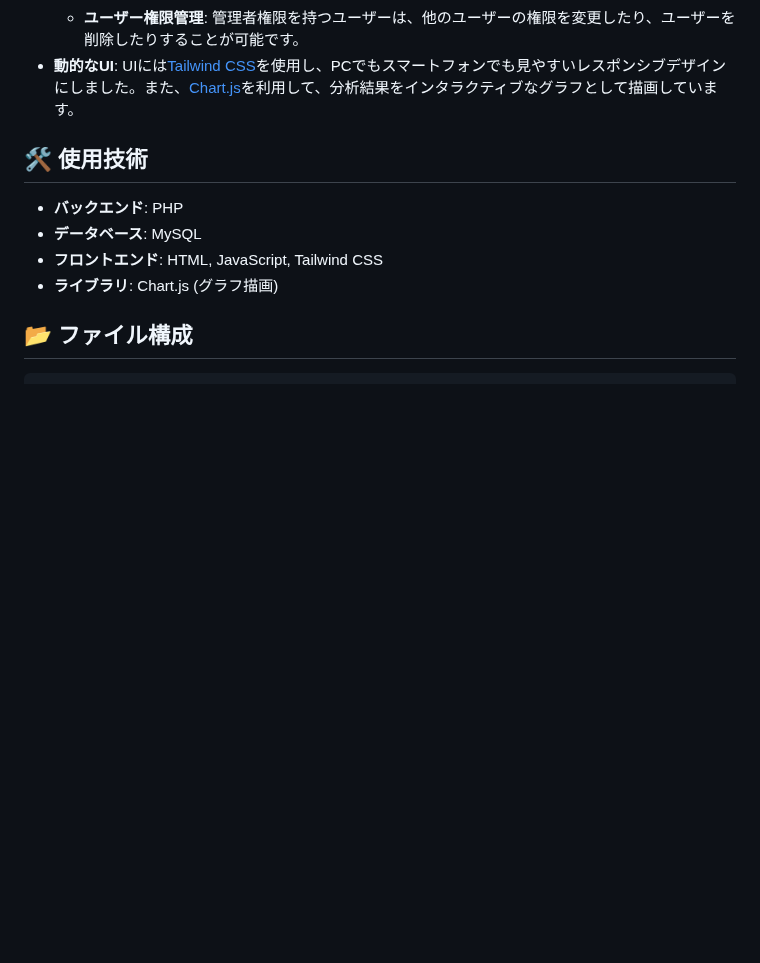
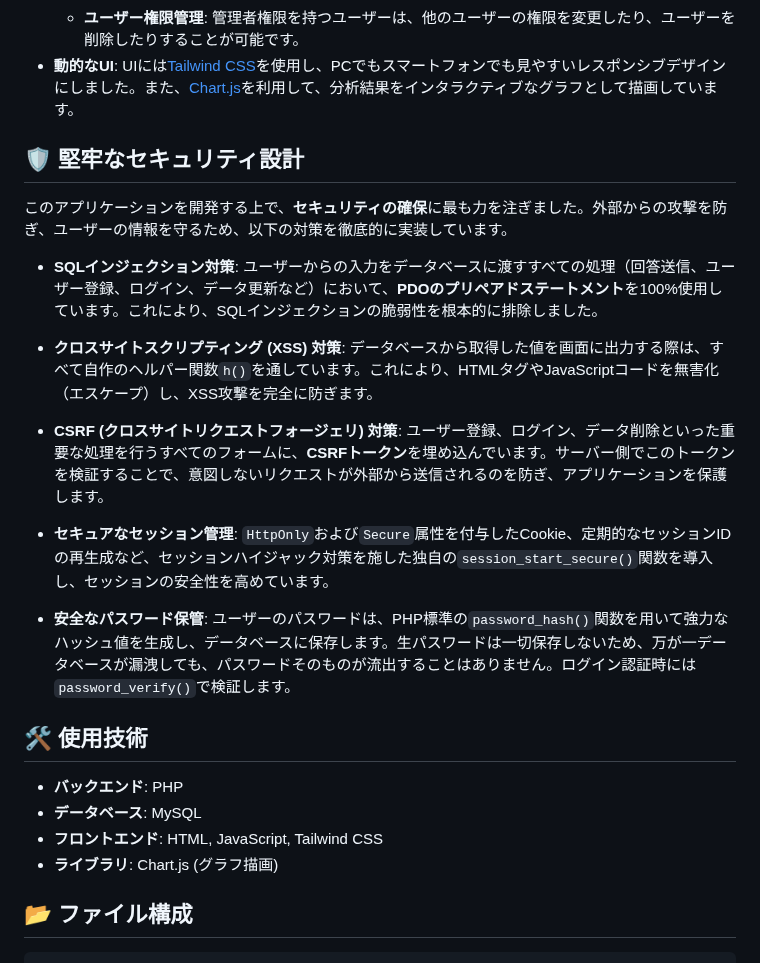
Before and after one commit to yzhiro/survey, a Markdown page: README.md, the part around one of its changes. Drawn GitHub-style; blank space fills up the shorter version.

```diff
--- a/README.md
+++ b/README.md
@@ -27,6 +27,20 @@
       * **生データ管理**: アプリケーション内で直接、アンケートの全生データをテーブル形式で確認・**編集**・**削除**できます。
       * **ユーザー権限管理**: 管理者権限を持つユーザーは、他のユーザーの権限を変更したり、ユーザーを削除したりすることが可能です。
   * **動的なUI**: UIには[Tailwind CSS](https://tailwindcss.com/)を使用し、PCでもスマートフォンでも見やすいレスポンシブデザインにしました。また、[Chart.js](https://www.chartjs.org/)を利用して、分析結果をインタラクティブなグラフとして描画しています。
+
+## 🛡️ 堅牢なセキュリティ設計
+
+このアプリケーションを開発する上で、**セキュリティの確保**に最も力を注ぎました。外部からの攻撃を防ぎ、ユーザーの情報を守るため、以下の対策を徹底的に実装しています。
+
+  * **SQLインジェクション対策**: ユーザーからの入力をデータベースに渡すすべての処理（回答送信、ユーザー登録、ログイン、データ更新など）において、**PDOのプリペアドステートメント**を100%使用しています。これにより、SQLインジェクションの脆弱性を根本的に排除しました。
+
+  * **クロスサイトスクリプティング (XSS) 対策**: データベースから取得した値を画面に出力する際は、すべて自作のヘルパー関数`h()`を通しています。これにより、HTMLタグやJavaScriptコードを無害化（エスケープ）し、XSS攻撃を完全に防ぎます。
+
+  * **CSRF (クロスサイトリクエストフォージェリ) 対策**: ユーザー登録、ログイン、データ削除といった重要な処理を行うすべてのフォームに、**CSRFトークン**を埋め込んでいます。サーバー側でこのトークンを検証することで、意図しないリクエストが外部から送信されるのを防ぎ、アプリケーションを保護します。
+
+  * **セキュアなセッション管理**: `HttpOnly`および`Secure`属性を付与したCookie、定期的なセッションIDの再生成など、セッションハイジャック対策を施した独自の`session_start_secure()`関数を導入し、セッションの安全性を高めています。
+
+  * **安全なパスワード保管**: ユーザーのパスワードは、PHP標準の`password_hash()`関数を用いて強力なハッシュ値を生成し、データベースに保存します。生パスワードは一切保存しないため、万が一データベースが漏洩しても、パスワードそのものが流出することはありません。ログイン認証時には`password_verify()`で検証します。
 
 ## 🛠️ 使用技術
 
```
Also changed, not shown: other parts of README.md (+1 -0 lines).
